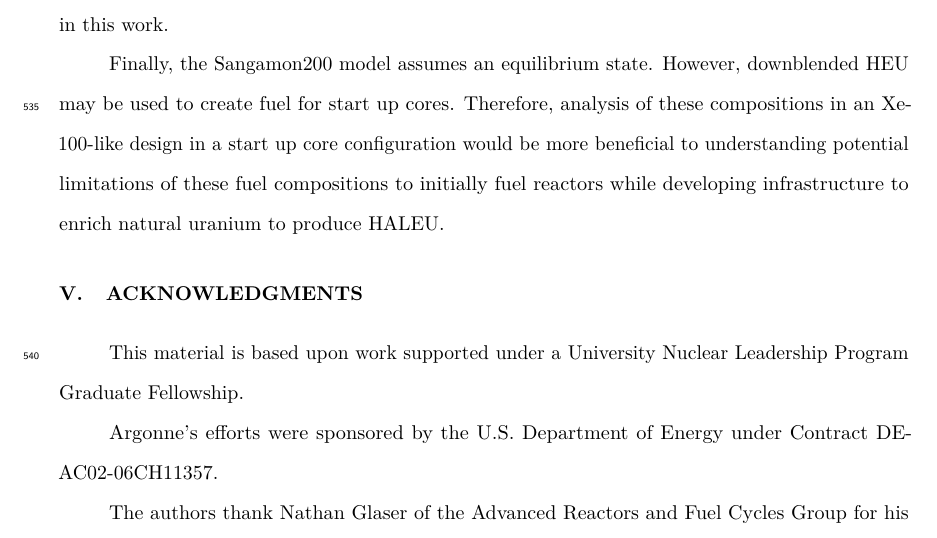
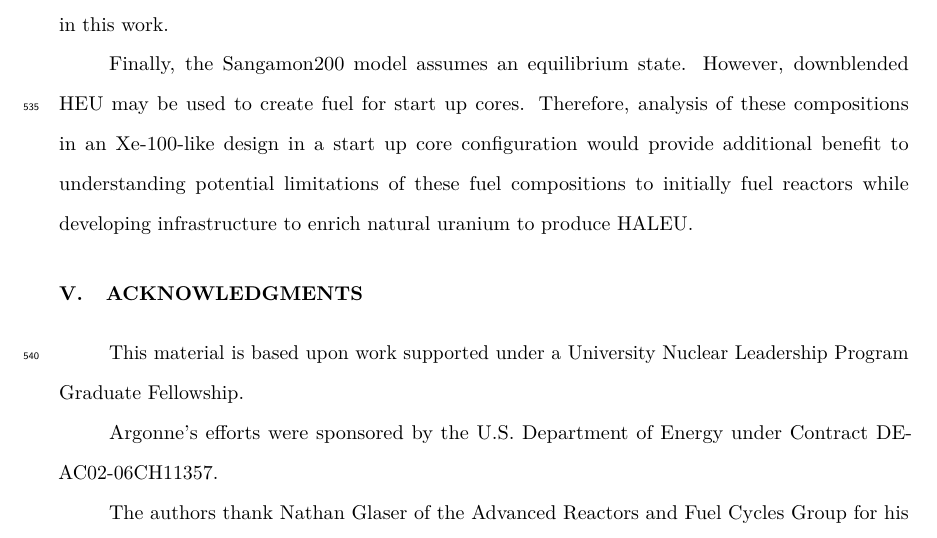
Before and after one commit to arfc/2023-bachmann-impurities, a LaTeX document (main.tex, which reads conclusion.tex): part of page 35 of 38, cut so that both start at the same text. Compiled offline with pdfLaTeX; a missing bibliography style is replaced by a similar one.

Commit message:
revisions per @munkm

```diff
--- a/conclusion.tex
+++ b/conclusion.tex
@@ -97,7 +97,8 @@ Finally, the Sangamon200 model assumes an equilibrium state.
 However, downblended \gls*{HEU} may be used to create fuel for start up
 cores. Therefore, analysis of these compositions in an
 Xe-100-like
-design in a start up core configuration would be more beneficial to
+design in a start up core configuration would provide
+additional benefit to
 understanding potential limitations of these fuel compositions
 to initially fuel reactors while developing infrastructure to
 enrich natural uranium to produce \gls*{HALEU}.
```
